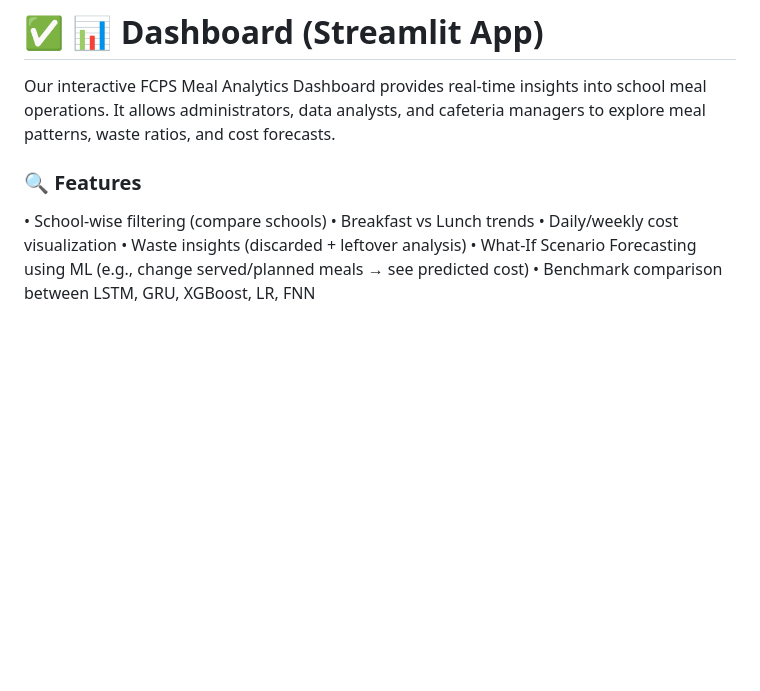
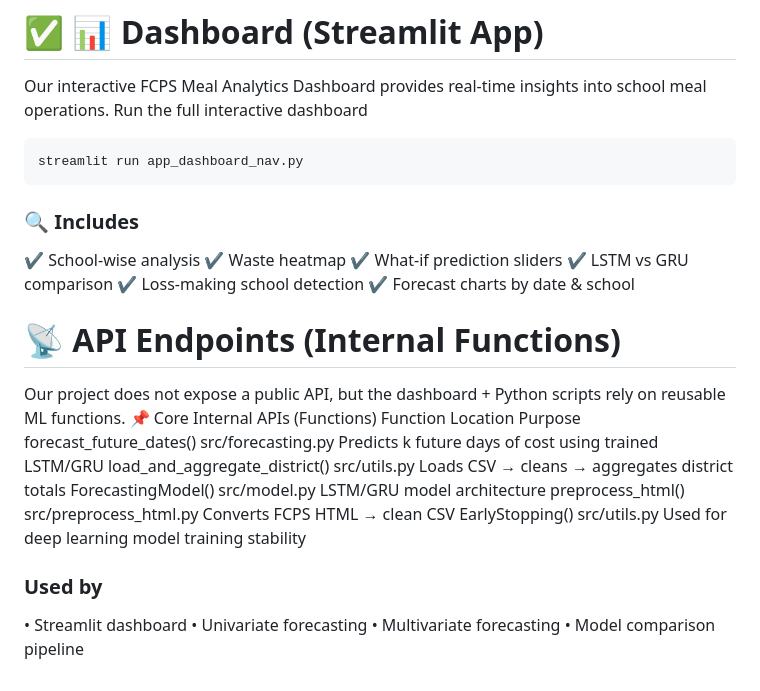
Before and after one commit to FNUAreena/fall-2025-group9, a Markdown page: README.md, the part around the change. GitHub-like rendering; blank space fills up the shorter version.

````diff
--- a/README.md
+++ b/README.md
@@ -336,13 +336,32 @@ src/
 # ✅ 📊 Dashboard (Streamlit App)
 
 Our interactive FCPS Meal Analytics Dashboard provides real-time insights into school meal operations.
-It allows administrators, data analysts, and cafeteria managers to explore meal patterns, waste ratios, and cost forecasts.
+Run the full interactive dashboard
 
-### 🔍 Features
-•	School-wise filtering (compare schools)
-•	Breakfast vs Lunch trends
-•	Daily/weekly cost visualization
-•	Waste insights (discarded + leftover analysis)
-•	What-If Scenario Forecasting using ML
-(e.g., change served/planned meals → see predicted cost)
-•	Benchmark comparison between LSTM, GRU, XGBoost, LR, FNN
+```
+streamlit run app_dashboard_nav.py
+```
+
+### 🔍 Includes
+✔ School-wise analysis
+✔ Waste heatmap
+✔ What-if prediction sliders
+✔ LSTM vs GRU comparison
+✔ Loss-making school detection
+✔ Forecast charts by date & school
+
+# 📡 API Endpoints (Internal Functions)
+Our project does not expose a public API, but the dashboard + Python scripts rely on reusable ML functions.
+📌 Core Internal APIs (Functions)
+Function	Location	Purpose
+forecast_future_dates()	src/forecasting.py	Predicts k future days of cost using trained LSTM/GRU
+load_and_aggregate_district()	src/utils.py	Loads CSV → cleans → aggregates district totals
+ForecastingModel()	src/model.py	LSTM/GRU model architecture
+preprocess_html()	src/preprocess_html.py	Converts FCPS HTML → clean CSV
+EarlyStopping()	src/utils.py	Used for deep learning model training stability
+
+### Used by
+•	Streamlit dashboard
+•	Univariate forecasting
+•	Multivariate forecasting
+•	Model comparison pipeline
````
